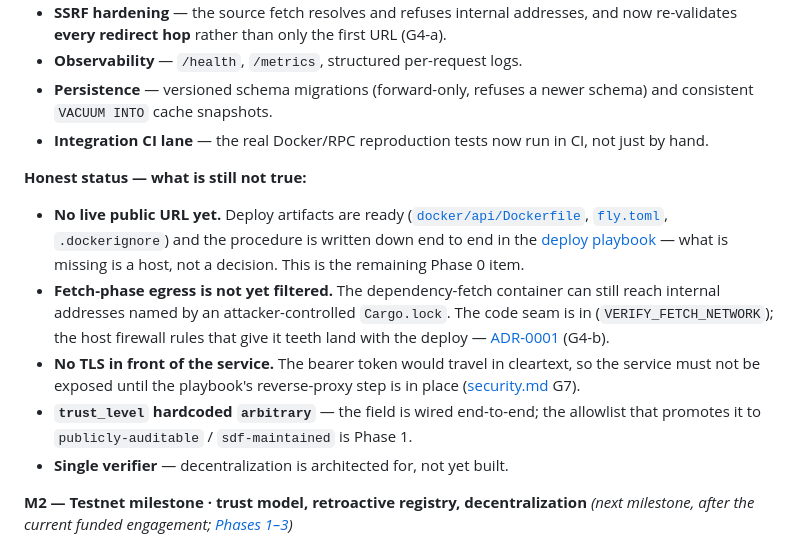
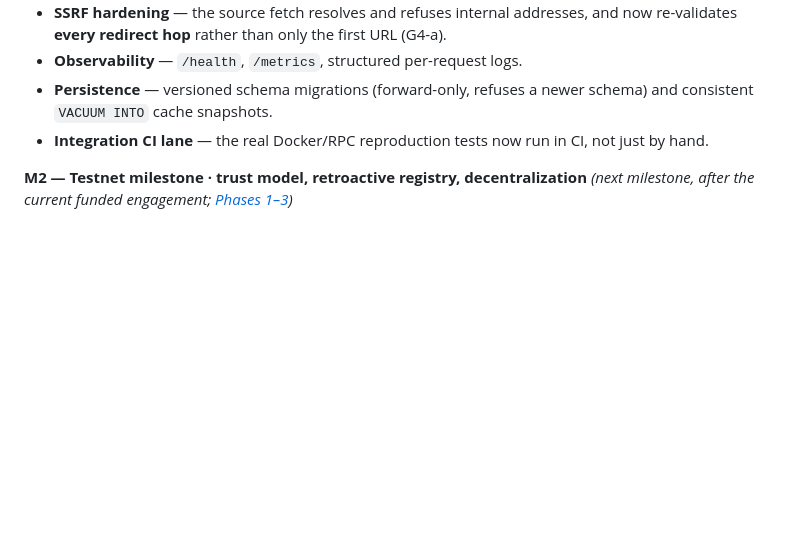
Before and after one commit to erdemasik001/Sorofy, a Markdown page: README.md, the part around the change. Drawn GitHub-style; blank space fills up the shorter version.

Commit message:
README: drop the "still not true" list
Requested. The same information is not lost — the open items live in
docs/testnet-roadmap.md (Phase 0 checklist and the funded-scope section) and
in docs/security.md's gap register, which are where they get maintained
anyway; the README copy was a third place to keep in sync.

Co-Authored-By: Claude Opus 5 <noreply@anthropic.com>

```diff
--- a/README.md
+++ b/README.md
@@ -271,23 +271,6 @@ internet. Live status: [docs/testnet-roadmap.md](docs/testnet-roadmap.md). Full
   consistent `VACUUM INTO` cache snapshots.
 - **Integration CI lane** — the real Docker/RPC reproduction tests now run in CI, not just by hand.
 
-**Honest status — what is still not true:**
-
-- **No live public URL yet.** Deploy artifacts are ready ([`docker/api/Dockerfile`](docker/api/Dockerfile),
-  [`fly.toml`](fly.toml), `.dockerignore`) and the procedure is written down end to end in the
-  [deploy playbook](docs/deploy-playbook.md) — what is missing is a host, not a decision.
-  This is the remaining Phase 0 item.
-- **Fetch-phase egress is not yet filtered.** The dependency-fetch container can still reach
-  internal addresses named by an attacker-controlled `Cargo.lock`. The code seam is in
-  (`VERIFY_FETCH_NETWORK`); the host firewall rules that give it teeth land with the deploy —
-  [ADR-0001](docs/adr/0001-fetch-egress-control.md) (G4-b).
-- **No TLS in front of the service.** The bearer token would travel in cleartext, so the
-  service must not be exposed until the playbook's reverse-proxy step is in place
-  ([security.md](docs/security.md) G7).
-- **`trust_level` hardcoded `arbitrary`** — the field is wired end-to-end; the allowlist that
-  promotes it to `publicly-auditable` / `sdf-maintained` is Phase 1.
-- **Single verifier** — decentralization is architected for, not yet built.
-
 **M2 — Testnet milestone · trust model, retroactive registry, decentralization**
 *(next milestone, after the current funded engagement; [Phases 1–3](docs/testnet-roadmap.md))*
 
```
